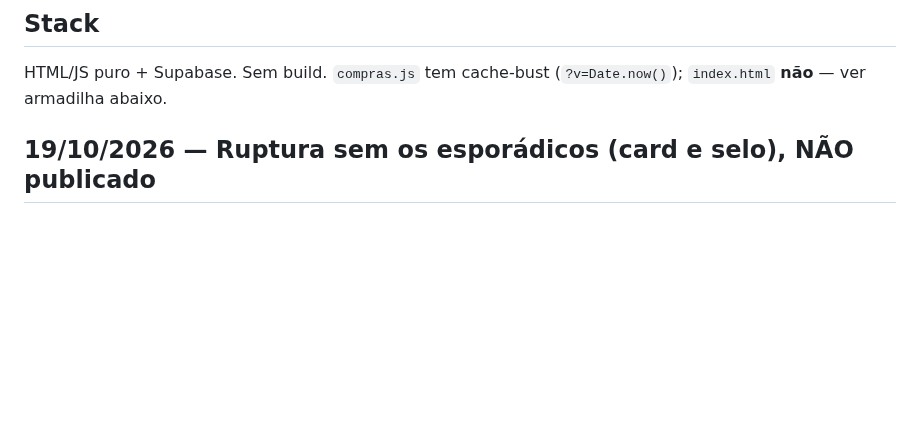
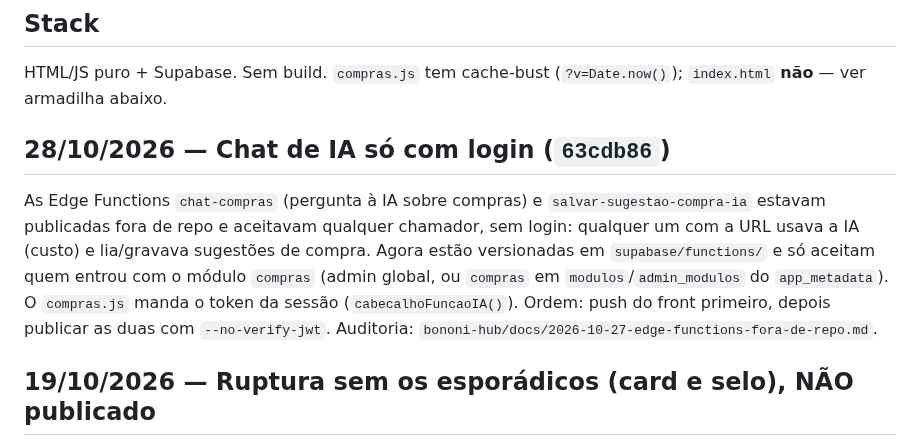
Before and after one commit to leobononi2906/bononi-compras, a Markdown page: docs/STATUS.md, the part around one of its changes. GitHub-like rendering; blank space fills up the shorter version.

Commit message:
docs(status): chat de IA so com login (63cdb86)
Co-Authored-By: Claude Opus 5.5 <noreply@anthropic.com>

```diff
--- a/docs/STATUS.md
+++ b/docs/STATUS.md
@@ -14,6 +14,10 @@ App de **reposição/compras** por gestão de exceção: dá pra equipe uma work
 
 ## Stack
 HTML/JS puro + Supabase. Sem build. `compras.js` tem cache-bust (`?v=Date.now()`); `index.html` **não** — ver armadilha abaixo.
+
+## 28/10/2026 — Chat de IA só com login (`63cdb86`)
+
+As Edge Functions `chat-compras` (pergunta à IA sobre compras) e `salvar-sugestao-compra-ia` estavam publicadas fora de repo e aceitavam qualquer chamador, sem login: qualquer um com a URL usava a IA (custo) e lia/gravava sugestões de compra. Agora estão versionadas em `supabase/functions/` e só aceitam quem entrou com o módulo `compras` (admin global, ou `compras` em `modulos`/`admin_modulos` do `app_metadata`). O `compras.js` manda o token da sessão (`cabecalhoFuncaoIA()`). Ordem: push do front primeiro, depois publicar as duas com `--no-verify-jwt`. Auditoria: `bononi-hub/docs/2026-10-27-edge-functions-fora-de-repo.md`.
 
 ## 19/10/2026 — Ruptura sem os esporádicos (card e selo), NÃO publicado
 
```
Also changed, not shown: other parts of docs/STATUS.md (+1 -1 lines).
